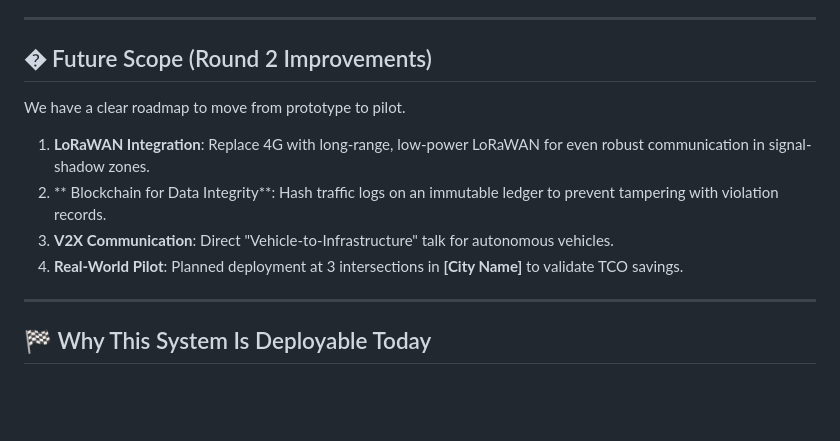
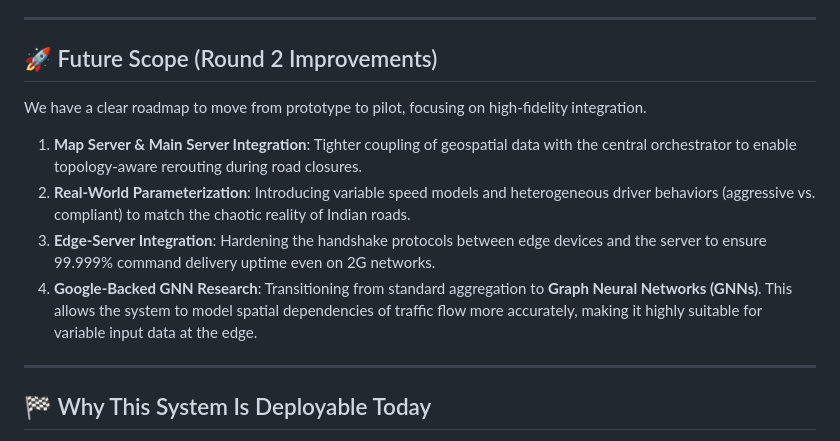
Before and after one commit to vinayakyadav2709/vehga-hackwithwinter, a Markdown page: README.md, the part around one of its changes. GitHub-like rendering; blank space fills up the shorter version.

```diff
--- a/README.md
+++ b/README.md
@@ -110,14 +187,14 @@ Vegha goes beyond simple signal timing. It understands context.
 
 ---
 
-## � Future Scope (Round 2 Improvements)
+## 🚀 Future Scope (Round 2 Improvements)
 
-We have a clear roadmap to move from prototype to pilot.
+We have a clear roadmap to move from prototype to pilot, focusing on high-fidelity integration.
 
-1.  **LoRaWAN Integration**: Replace 4G with long-range, low-power LoRaWAN for even robust communication in signal-shadow zones.
-2.  ** Blockchain for Data Integrity**: Hash traffic logs on an immutable ledger to prevent tampering with violation records.
-3.  **V2X Communication**: Direct "Vehicle-to-Infrastructure" talk for autonomous vehicles.
-4.  **Real-World Pilot**: Planned deployment at 3 intersections in **[City Name]** to validate TCO savings.
+1.  **Map Server & Main Server Integration**: Tighter coupling of geospatial data with the central orchestrator to enable topology-aware rerouting during road closures.
+2.  **Real-World Parameterization**: Introducing variable speed models and heterogeneous driver behaviors (aggressive vs. compliant) to match the chaotic reality of Indian roads.
+3.  **Edge-Server Integration**: Hardening the handshake protocols between edge devices and the server to ensure 99.999% command delivery uptime even on 2G networks.
+4.  **Google-Backed GNN Research**: Transitioning from standard aggregation to **Graph Neural Networks (GNNs)**. This allows the system to model spatial dependencies of traffic flow more accurately, making it highly suitable for variable input data at the edge.
 
 ---
 
```
Also changed, not shown: other parts of README.md (+81 -4 lines), resources/Overalldfd.png (added), resources/compitor.png (added), resources/results.png (added), resources/technical.drawio.png (added), 2 other files.
